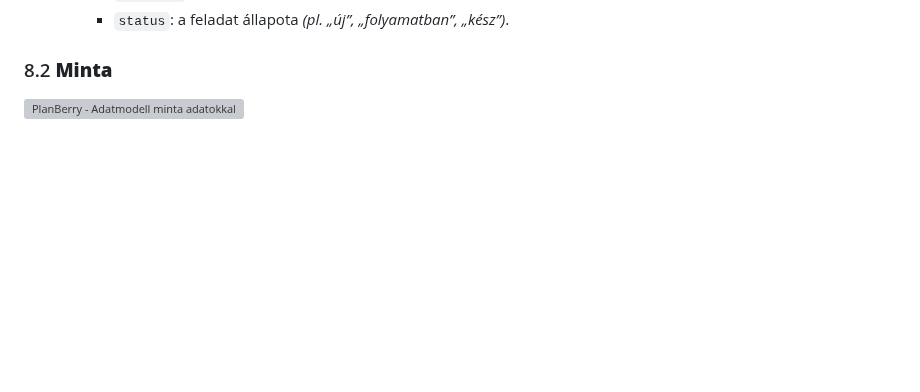
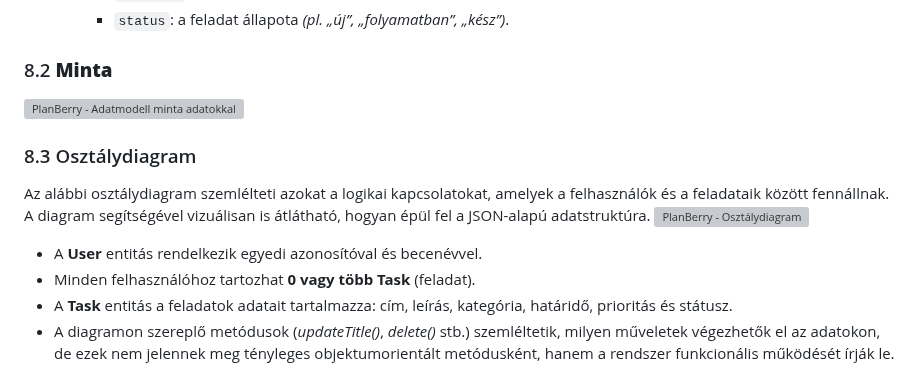
Before and after one commit to SzollosBoglarka/todo_mini_project, a Markdown page: rendszer_specifikacio/rendszer_spec.md, the part around the change. Drawn GitHub-style; blank space fills up the shorter version; grey boxes are pictures that could not be loaded.

Commit message:
docs: add chapter 8.3 to rendszer_spec.md

```diff
--- a/rendszer_specifikacio/rendszer_spec.md
+++ b/rendszer_specifikacio/rendszer_spec.md
@@ -186,3 +186,12 @@ A rendszer **adatbázis helyett a böngésző által biztosított localStorage-t
 ### 8.2  **Minta**
 
 ![PlanBerry - Adatmodell minta adatokkal](src/adattarolas_minta.png)
+
+### 8.3 Osztálydiagram
+
+Az alábbi osztálydiagram szemlélteti azokat a logikai kapcsolatokat, amelyek a felhasználók és a feladataik között fennállnak. A diagram segítségével vizuálisan is átlátható, hogyan épül fel a JSON-alapú adatstruktúra.
+![PlanBerry - Osztálydiagram](src/osztalydiagram.png)
+- A **User** entitás rendelkezik egyedi azonosítóval és becenévvel.
+- Minden felhasználóhoz tartozhat **0 vagy több Task** (feladat).
+- A **Task** entitás a feladatok adatait tartalmazza: cím, leírás, kategória, határidő, prioritás és státusz.
+- A diagramon szereplő metódusok (_updateTitle()_, _delete()_ stb.) szemléltetik, milyen műveletek végezhetők el az adatokon, de ezek nem jelennek meg tényleges objektumorientált metódusként, hanem a rendszer funkcionális működését írják le.
```
